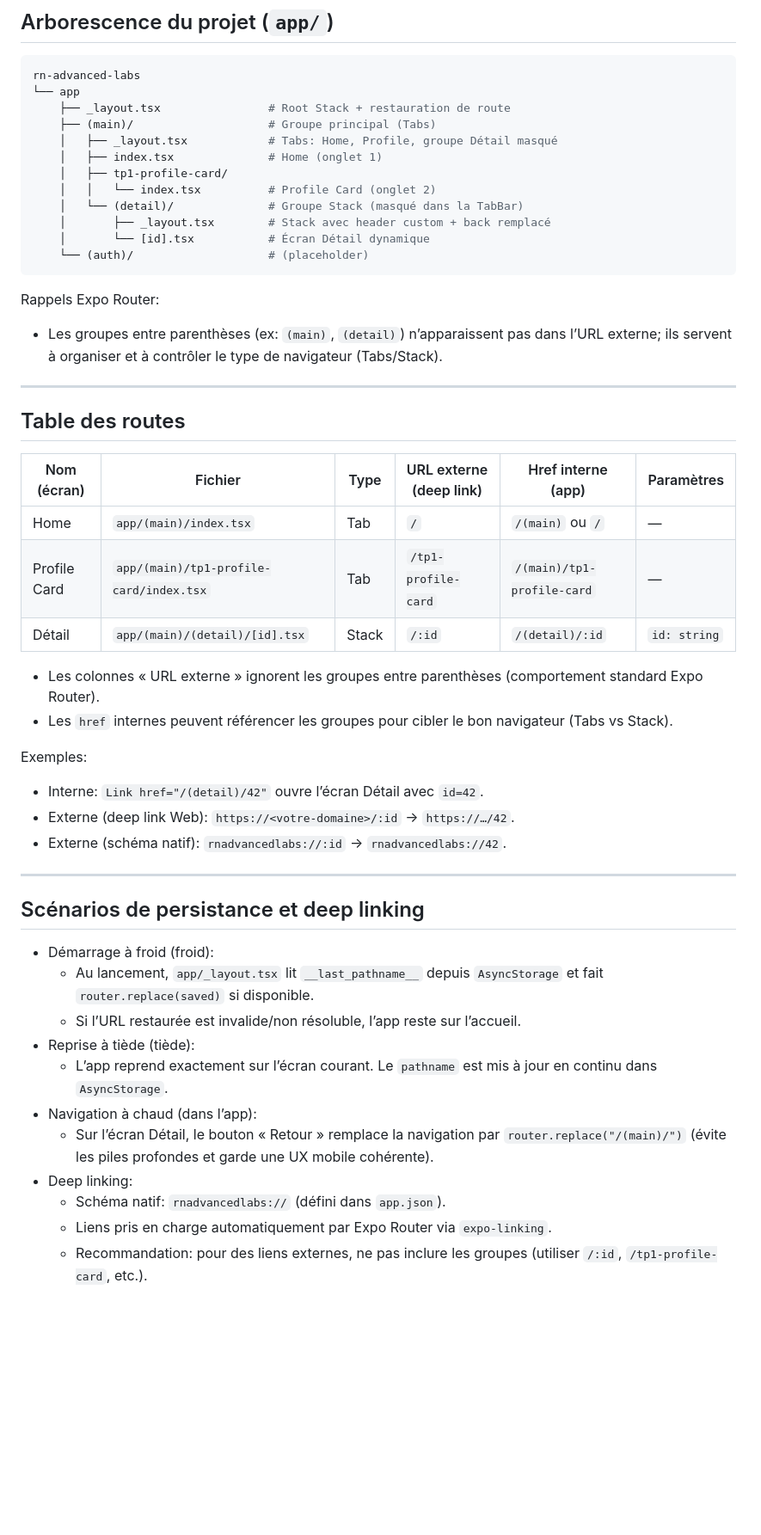
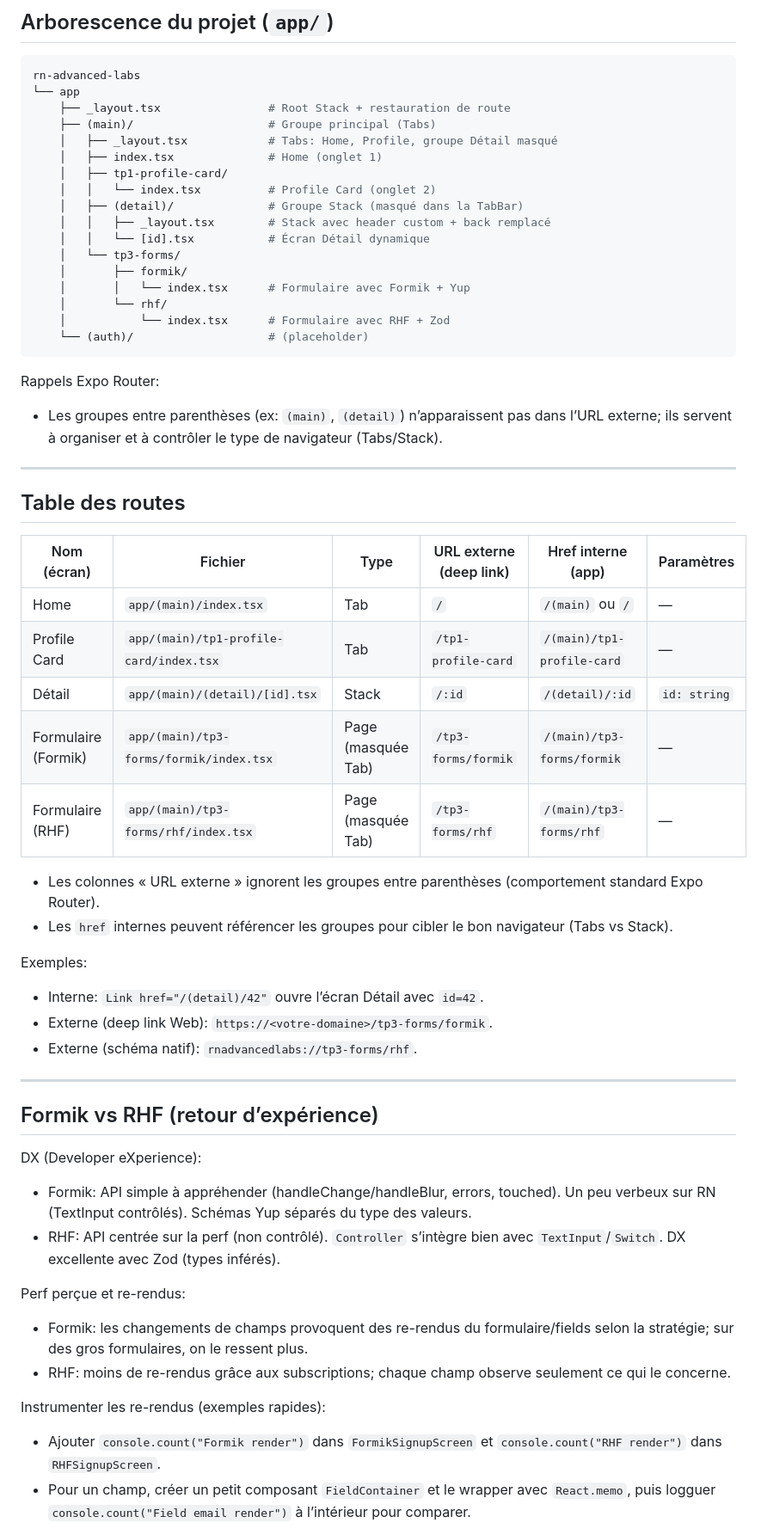
Before and after one commit to mathyscxsl/rn-advanced-labs, a Markdown page: README.md, the part around one of its changes. Shown at 86% size. Rendered like a GitHub page; blank space fills up the shorter version.

Commit message:
feat: updated readme

````diff
--- a/README.md
+++ b/README.md
@@ -47,9 +64,14 @@ rn-advanced-labs
     │   ├── index.tsx              # Home (onglet 1)
     │   ├── tp1-profile-card/
     │   │   └── index.tsx          # Profile Card (onglet 2)
-    │   └── (detail)/              # Groupe Stack (masqué dans la TabBar)
-    │       ├── _layout.tsx        # Stack avec header custom + back remplacé
-    │       └── [id].tsx           # Écran Détail dynamique
+    │   ├── (detail)/              # Groupe Stack (masqué dans la TabBar)
+    │   │   ├── _layout.tsx        # Stack avec header custom + back remplacé
+    │   │   └── [id].tsx           # Écran Détail dynamique
+    │   └── tp3-forms/
+    │       ├── formik/
+    │       │   └── index.tsx      # Formulaire avec Formik + Yup
+    │       └── rhf/
+    │           └── index.tsx      # Formulaire avec RHF + Zod
     └── (auth)/                    # (placeholder)
 ```
 
@@ -61,11 +83,13 @@ Rappels Expo Router:
 
 ## Table des routes
 
-| Nom (écran)  | Fichier                                 | Type  | URL externe (deep link) | Href interne (app)         | Paramètres   |
-| ------------ | --------------------------------------- | ----- | ----------------------- | -------------------------- | ------------ |
-| Home         | `app/(main)/index.tsx`                  | Tab   | `/`                     | `/(main)` ou `/`           | —            |
-| Profile Card | `app/(main)/tp1-profile-card/index.tsx` | Tab   | `/tp1-profile-card`     | `/(main)/tp1-profile-card` | —            |
-| Détail       | `app/(main)/(detail)/[id].tsx`          | Stack | `/:id`                  | `/(detail)/:id`            | `id: string` |
+| Nom (écran)         | Fichier                                 | Type               | URL externe (deep link) | Href interne (app)         | Paramètres   |
+| ------------------- | --------------------------------------- | ------------------ | ----------------------- | -------------------------- | ------------ |
+| Home                | `app/(main)/index.tsx`                  | Tab                | `/`                     | `/(main)` ou `/`           | —            |
+| Profile Card        | `app/(main)/tp1-profile-card/index.tsx` | Tab                | `/tp1-profile-card`     | `/(main)/tp1-profile-card` | —            |
+| Détail              | `app/(main)/(detail)/[id].tsx`          | Stack              | `/:id`                  | `/(detail)/:id`            | `id: string` |
+| Formulaire (Formik) | `app/(main)/tp3-forms/formik/index.tsx` | Page (masquée Tab) | `/tp3-forms/formik`     | `/(main)/tp3-forms/formik` | —            |
+| Formulaire (RHF)    | `app/(main)/tp3-forms/rhf/index.tsx`    | Page (masquée Tab) | `/tp3-forms/rhf`        | `/(main)/tp3-forms/rhf`    | —            |
 
 - Les colonnes « URL externe » ignorent les groupes entre parenthèses (comportement standard Expo Router).
 - Les `href` internes peuvent référencer les groupes pour cibler le bon navigateur (Tabs vs Stack).
@@ -73,21 +97,25 @@ Rappels Expo Router:
 Exemples:
 
 - Interne: `Link href="/(detail)/42"` ouvre l’écran Détail avec `id=42`.
-- Externe (deep link Web): `https://<votre-domaine>/:id` → `https://…/42`.
-- Externe (schéma natif): `rnadvancedlabs://:id` → `rnadvancedlabs://42`.
+- Externe (deep link Web): `https://<votre-domaine>/tp3-forms/formik`.
+- Externe (schéma natif): `rnadvancedlabs://tp3-forms/rhf`.
 
 ---
 
-## Scénarios de persistance et deep linking
+## Formik vs RHF (retour d’expérience)
 
-- Démarrage à froid (froid):
-  - Au lancement, `app/_layout.tsx` lit `__last_pathname__` depuis `AsyncStorage` et fait `router.replace(saved)` si disponible.
-  - Si l’URL restaurée est invalide/non résoluble, l’app reste sur l’accueil.
-- Reprise à tiède (tiède):
-  - L’app reprend exactement sur l’écran courant. Le `pathname` est mis à jour en continu dans `AsyncStorage`.
-- Navigation à chaud (dans l’app):
-  - Sur l’écran Détail, le bouton « Retour » remplace la navigation par `router.replace("/(main)/")` (évite les piles profondes et garde une UX mobile cohérente).
-- Deep linking:
-  - Schéma natif: `rnadvancedlabs://` (défini dans `app.json`).
-  - Liens pris en charge automatiquement par Expo Router via `expo-linking`.
-  - Recommandation: pour des liens externes, ne pas inclure les groupes (utiliser `/:id`, `/tp1-profile-card`, etc.).
+DX (Developer eXperience):
+
+- Formik: API simple à appréhender (handleChange/handleBlur, errors, touched). Un peu verbeux sur RN (TextInput contrôlés). Schémas Yup séparés du type des valeurs.
+- RHF: API centrée sur la perf (non contrôlé). `Controller` s’intègre bien avec `TextInput`/`Switch`. DX excellente avec Zod (types inférés).
+
+Perf perçue et re-rendus:
+
+- Formik: les changements de champs provoquent des re-rendus du formulaire/fields selon la stratégie; sur des gros formulaires, on le ressent plus.
+- RHF: moins de re-rendus grâce aux subscriptions; chaque champ observe seulement ce qui le concerne.
+
+Instrumenter les re-rendus (exemples rapides):
+
+- Ajouter `console.count("Formik render")` dans `FormikSignupScreen` et `console.count("RHF render")` dans `RHFSignupScreen`.
+- Pour un champ, créer un petit composant `FieldContainer` et le wrapper avec `React.memo`, puis logguer `console.count("Field email render")` à l’intérieur pour comparer.
+
````
Also changed, not shown: other parts of README.md (+36 -2 lines).
